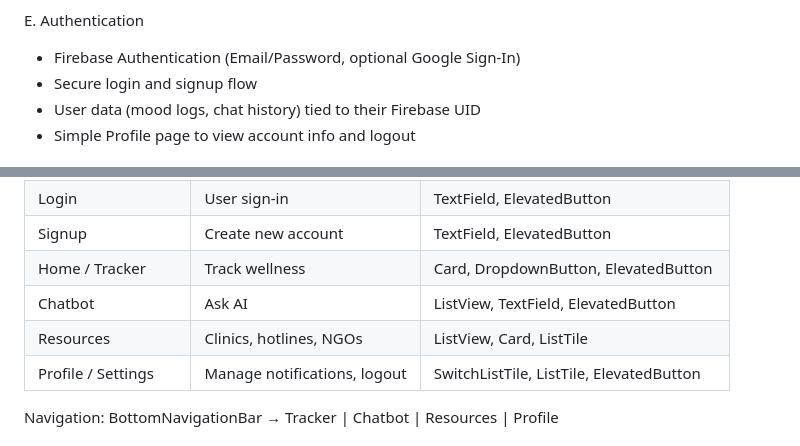
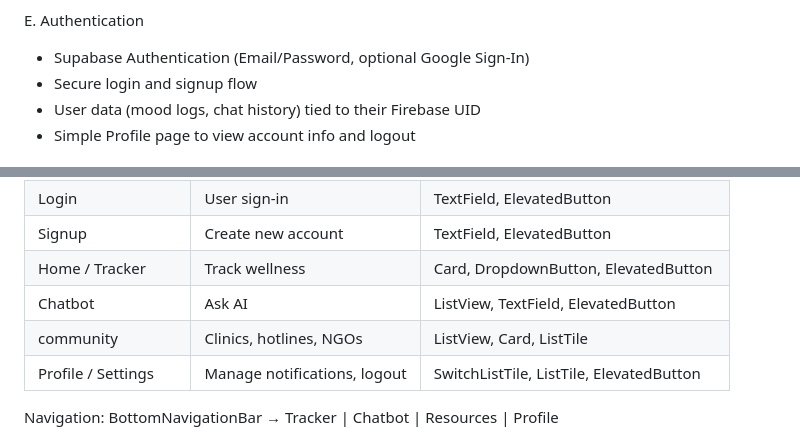
Before and after one commit to Ohadha-bobly/SheWell-app, a Markdown page: SheWell_MVP_Blueprint.md, 2 parts joined by grey strips. Drawn GitHub-style.

```diff
--- a/SheWell_MVP_Blueprint.md
+++ b/SheWell_MVP_Blueprint.md
@@ -37,7 +37,7 @@ D. Notifications / Reminders
 - Can extend with Firebase Cloud Messaging (FCM)
 
 E. Authentication
-- Firebase Authentication (Email/Password, optional Google Sign-In)
+- Supabase Authentication (Email/Password, optional Google Sign-In)
 - Secure login and signup flow
 - User data (mood logs, chat history) tied to their Firebase UID
 - Simple Profile page to view account info and logout
@@ -51,7 +51,7 @@ Login | User sign-in | TextField, ElevatedButton
 Signup | Create new account | TextField, ElevatedButton
 Home / Tracker | Track wellness | Card, DropdownButton, ElevatedButton
 Chatbot | Ask AI | ListView, TextField, ElevatedButton
-Resources | Clinics, hotlines, NGOs | ListView, Card, ListTile
+community | Clinics, hotlines, NGOs | ListView, Card, ListTile
 Profile / Settings | Manage notifications, logout | SwitchListTile, ListTile, ElevatedButton
 
 Navigation:
```
Also changed, not shown: other parts of SheWell_MVP_Blueprint.md (+1 -1 lines).
